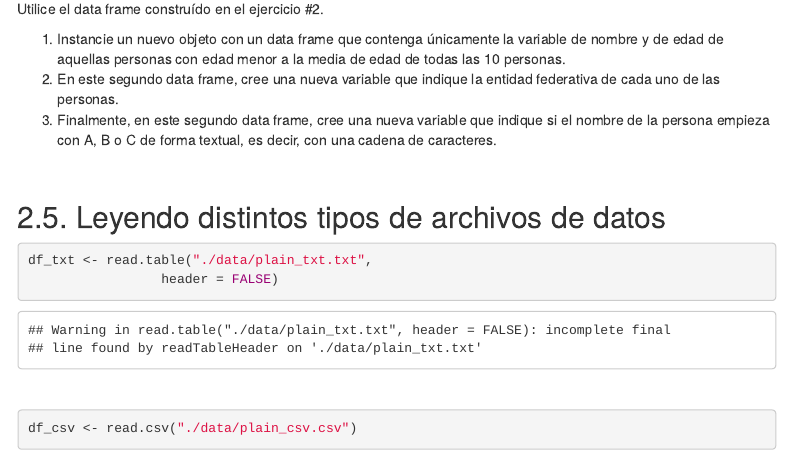
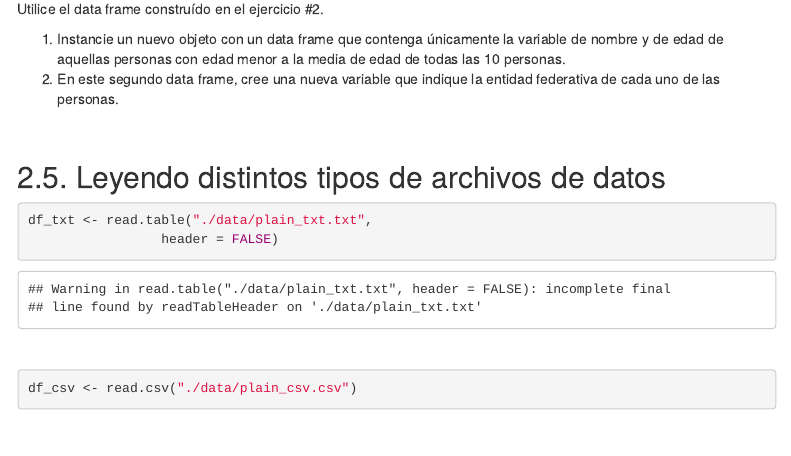
Before and after one commit to sarahiaguilar/R-4-SocialSci, an R Markdown document (unidad3.Rmd): the page in a window 1100 px wide, from 8890 px down. Rendered offline with R 4.5, knitr and Pandoc, with nearby package versions; menus at the side of the page are left out.

Commit message:
Me pasé de lanza con un ejercicio en la 3

```diff
--- a/unidad3.Rmd
+++ b/unidad3.Rmd
@@ -273,7 +273,6 @@ Utilice el data frame construído en el ejercicio #2.
 
 1. Instancie un nuevo objeto con un data frame que contenga únicamente la variable de nombre y de edad de aquellas personas con edad menor a la media de edad de todas las 10 personas.
 2. En este segundo data frame, cree una nueva variable que indique la entidad federativa de cada uno de las personas.
-3. Finalmente, en este segundo data frame, cree una nueva variable que indique si el nombre de la persona empieza con A, B o C de forma textual, es decir, con una cadena de caracteres.
 
 </br>
 
```
